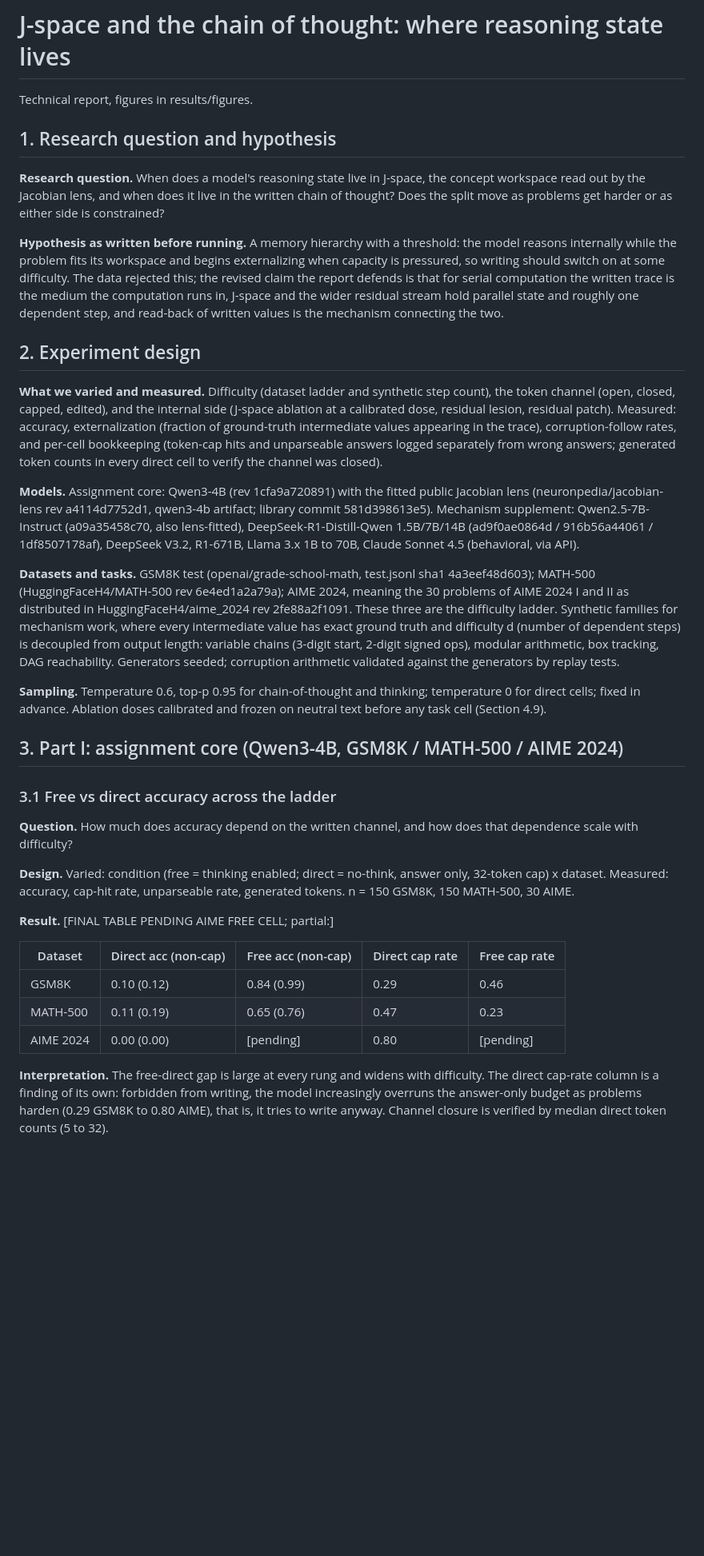
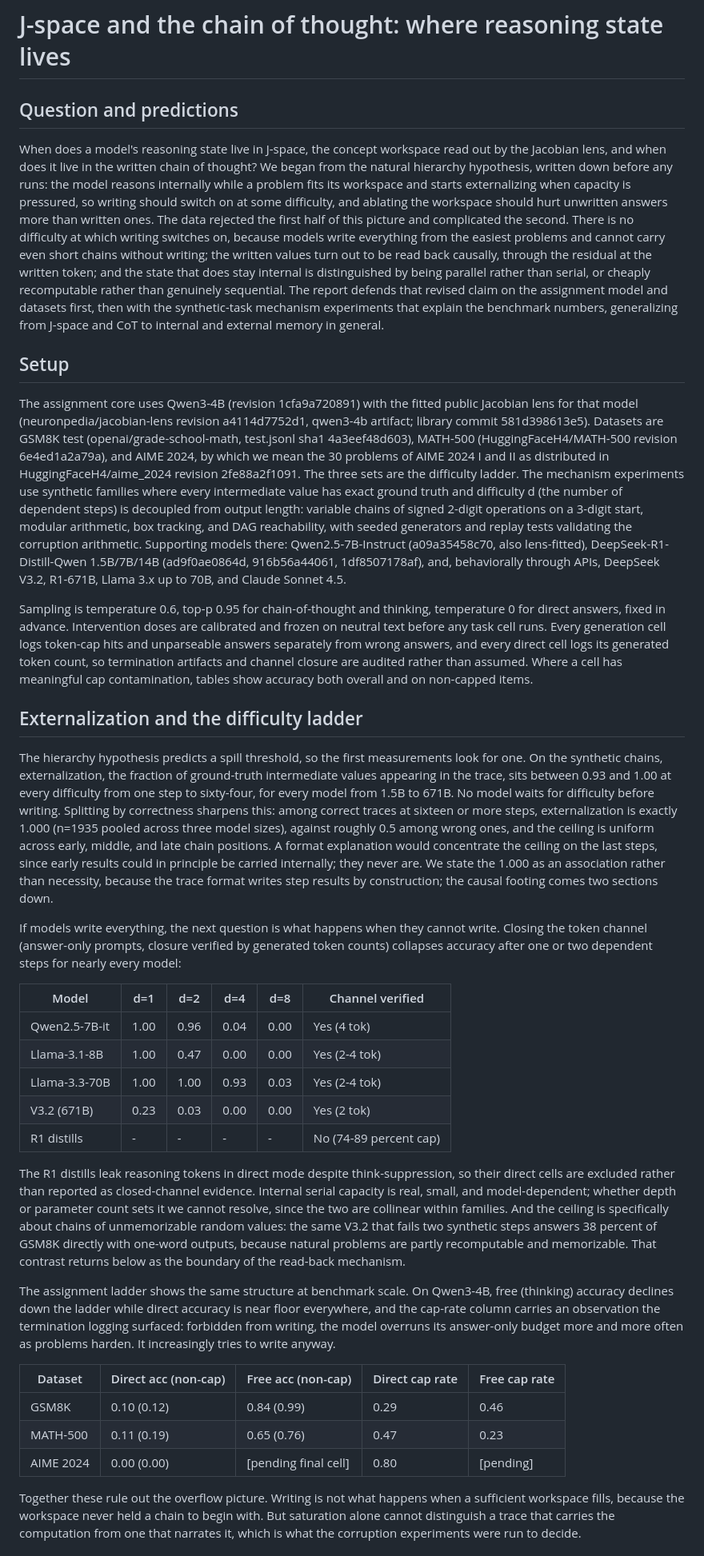
Before and after one commit to lijuliana/CS2881R-HW0, a Markdown page: paper/main.md, the part around one of its changes. Shown at 80% size. Drawn GitHub-style; blank space fills up the shorter version.

Commit message:
rewrite report as continuous argument: six sections, prose carries the storyline, tables and controls kept, scaffolding labels folded into prose

```diff
--- a/paper/main.md
+++ b/paper/main.md
@@ -1,38 +1,38 @@
 # J-space and the chain of thought: where reasoning state lives
 
-Technical report, figures in results/figures.
+## Question and predictions
 
-## 1. Research question and hypothesis
+When does a model's reasoning state live in J-space, the concept workspace read out by the Jacobian lens, and when does it live in the written chain of thought? We began from the natural hierarchy hypothesis, written down before any runs: the model reasons internally while a problem fits its workspace and starts externalizing when capacity is pressured, so writing should switch on at some difficulty, and ablating the workspace should hurt unwritten answers more than written ones. The data rejected the first half of this picture and complicated the second. There is no difficulty at which writing switches on, because models write everything from the easiest problems and cannot carry even short chains without writing; the written values turn out to be read back causally, through the residual at the written token; and the state that does stay internal is distinguished by being parallel rather than serial, or cheaply recomputable rather than genuinely sequential. The report defends that revised claim on the assignment model and datasets first, then with the synthetic-task mechanism experiments that explain the benchmark numbers, generalizing from J-space and CoT to internal and external memory in general.
 
-**Research question.** When does a model's reasoning state live in J-space, the concept workspace read out by the Jacobian lens, and when does it live in the written chain of thought? Does the split move as problems get harder or as either side is constrained?
+## Setup
 
-**Hypothesis as written before running.** A memory hierarchy with a threshold: the model reasons internally while the problem fits its workspace and begins externalizing when capacity is pressured, so writing should switch on at some difficulty. The data rejected this; the revised claim the report defends is that for serial computation the written trace is the medium the computation runs in, J-space and the wider residual stream hold parallel state and roughly one dependent step, and read-back of written values is the mechanism connecting the two.
+The assignment core uses Qwen3-4B (revision 1cfa9a720891) with the fitted public Jacobian lens for that model (neuronpedia/jacobian-lens revision a4114d7752d1, qwen3-4b artifact; library commit 581d398613e5). Datasets are GSM8K test (openai/grade-school-math, test.jsonl sha1 4a3eef48d603), MATH-500 (HuggingFaceH4/MATH-500 revision 6e4ed1a2a79a), and AIME 2024, by which we mean the 30 problems of AIME 2024 I and II as distributed in HuggingFaceH4/aime_2024 revision 2fe88a2f1091. The three sets are the difficulty ladder. The mechanism experiments use synthetic families where every intermediate value has exact ground truth and difficulty d (the number of dependent steps) is decoupled from output length: variable chains of signed 2-digit operations on a 3-digit start, modular arithmetic, box tracking, and DAG reachability, with seeded generators and replay tests validating the corruption arithmetic. Supporting models there: Qwen2.5-7B-Instruct (a09a35458c70, also lens-fitted), DeepSeek-R1-Distill-Qwen 1.5B/7B/14B (ad9f0ae0864d, 916b56a44061, 1df8507178af), and, behaviorally through APIs, DeepSeek V3.2, R1-671B, Llama 3.x up to 70B, and Claude Sonnet 4.5.
 
-## 2. Experiment design
+Sampling is temperature 0.6, top-p 0.95 for chain-of-thought and thinking, temperature 0 for direct answers, fixed in advance. Intervention doses are calibrated and frozen on neutral text before any task cell runs. Every generation cell logs token-cap hits and unparseable answers separately from wrong answers, and every direct cell logs its generated token count, so termination artifacts and channel closure are audited rather than assumed. Where a cell has meaningful cap contamination, tables show accuracy both overall and on non-capped items.
 
-**What we varied and measured.** Difficulty (dataset ladder and synthetic step count), the token channel (open, closed, capped, edited), and the internal side (J-space ablation at a calibrated dose, residual lesion, residual patch). Measured: accuracy, externalization (fraction of ground-truth intermediate values appearing in the trace), corruption-follow rates, and per-cell bookkeeping (token-cap hits and unparseable answers logged separately from wrong answers; generated token counts in every direct cell to verify the channel was closed).
+## Externalization and the difficulty ladder
 
-**Models.** Assignment core: Qwen3-4B (rev 1cfa9a720891) with the fitted public Jacobian lens (neuronpedia/jacobian-lens rev a4114d7752d1, qwen3-4b artifact; library commit 581d398613e5). Mechanism supplement: Qwen2.5-7B-Instruct (a09a35458c70, also lens-fitted), DeepSeek-R1-Distill-Qwen 1.5B/7B/14B (ad9f0ae0864d / 916b56a44061 / 1df8507178af), DeepSeek V3.2, R1-671B, Llama 3.x 1B to 70B, Claude Sonnet 4.5 (behavioral, via API).
+The hierarchy hypothesis predicts a spill threshold, so the first measurements look for one. On the synthetic chains, externalization, the fraction of ground-truth intermediate values appearing in the trace, sits between 0.93 and 1.00 at every difficulty from one step to sixty-four, for every model from 1.5B to 671B. No model waits for difficulty before writing. Splitting by correctness sharpens this: among correct traces at sixteen or more steps, externalization is exactly 1.000 (n=1935 pooled across three model sizes), against roughly 0.5 among wrong ones, and the ceiling is uniform across early, middle, and late chain positions. A format explanation would concentrate the ceiling on the last steps, since early results could in principle be carried internally; they never are. We state the 1.000 as an association rather than necessity, because the trace format writes step results by construction; the causal footing comes two sections down.
 
-**Datasets and tasks.** GSM8K test (openai/grade-school-math, test.jsonl sha1 4a3eef48d603); MATH-500 (HuggingFaceH4/MATH-500 rev 6e4ed1a2a79a); AIME 2024, meaning the 30 problems of AIME 2024 I and II as distributed in HuggingFaceH4/aime_2024 rev 2fe88a2f1091. These three are the difficulty ladder. Synthetic families for mechanism work, where every intermediate value has exact ground truth and difficulty d (number of dependent steps) is decoupled from output length: variable chains (3-digit start, 2-digit signed ops), modular arithmetic, box tracking, DAG reachability. Generators seeded; corruption arithmetic validated against the generators by replay tests.
+If models write everything, the next question is what happens when they cannot write. Closing the token channel (answer-only prompts, closure verified by generated token counts) collapses accuracy after one or two dependent steps for nearly every model:
 
-**Sampling.** Temperature 0.6, top-p 0.95 for chain-of-thought and thinking; temperature 0 for direct cells; fixed in advance. Ablation doses calibrated and frozen on neutral text before any task cell (Section 4.9).
+| Model | d=1 | d=2 | d=4 | d=8 | Channel verified |
+|---|---|---|---|---|---|
+| Qwen2.5-7B-it | 1.00 | 0.96 | 0.04 | 0.00 | Yes (4 tok) |
+| Llama-3.1-8B | 1.00 | 0.47 | 0.00 | 0.00 | Yes (2-4 tok) |
+| Llama-3.3-70B | 1.00 | 1.00 | 0.93 | 0.03 | Yes (2-4 tok) |
+| V3.2 (671B) | 0.23 | 0.03 | 0.00 | 0.00 | Yes (2 tok) |
+| R1 distills | - | - | - | - | No (74-89 percent cap) |
 
-## 3. Part I: assignment core (Qwen3-4B, GSM8K / MATH-500 / AIME 2024)
+The R1 distills leak reasoning tokens in direct mode despite think-suppression, so their direct cells are excluded rather than reported as closed-channel evidence. Internal serial capacity is real, small, and model-dependent; whether depth or parameter count sets it we cannot resolve, since the two are collinear within families. And the ceiling is specifically about chains of unmemorizable random values: the same V3.2 that fails two synthetic steps answers 38 percent of GSM8K directly with one-word outputs, because natural problems are partly recomputable and memorizable. That contrast returns below as the boundary of the read-back mechanism.
 
-### 3.1 Free vs direct accuracy across the ladder
-
-**Question.** How much does accuracy depend on the written channel, and how does that dependence scale with difficulty?
-
-**Design.** Varied: condition (free = thinking enabled; direct = no-think, answer only, 32-token cap) x dataset. Measured: accuracy, cap-hit rate, unparseable rate, generated tokens. n = 150 GSM8K, 150 MATH-500, 30 AIME.
-
-**Result.** [FINAL TABLE PENDING AIME FREE CELL; partial:]
+The assignment ladder shows the same structure at benchmark scale. On Qwen3-4B, free (thinking) accuracy declines down the ladder while direct accuracy is near floor everywhere, and the cap-rate column carries an observation the termination logging surfaced: forbidden from writing, the model overruns its answer-only budget more and more often as problems harden. It increasingly tries to write anyway.
 
 | Dataset | Direct acc (non-cap) | Free acc (non-cap) | Direct cap rate | Free cap rate |
 |---|---|---|---|---|
 | GSM8K | 0.10 (0.12) | 0.84 (0.99) | 0.29 | 0.46 |
 | MATH-500 | 0.11 (0.19) | 0.65 (0.76) | 0.47 | 0.23 |
-| AIME 2024 | 0.00 (0.00) | [pending] | 0.80 | [pending] |
+| AIME 2024 | 0.00 (0.00) | [pending final cell] | 0.80 | [pending] |
 
-**Interpretation.** The free-direct gap is large at every rung and widens with difficulty. The direct cap-rate column is a finding of its own: forbidden from writing, the model increasingly overruns the answer-only budget as problems harden (0.29 GSM8K to 0.80 AIME), that is, it tries to write anyway. Channel closure is verified by median direct token counts (5 to 32).
+Together these rule out the overflow picture. Writing is not what happens when a sufficient workspace fills, because the workspace never held a chain to begin with. But saturation alone cannot distinguish a trace that carries the computation from one that narrates it, which is what the corruption experiments were run to decide.
 
```
Also changed, not shown: other parts of paper/main.md (+19 -133 lines).
